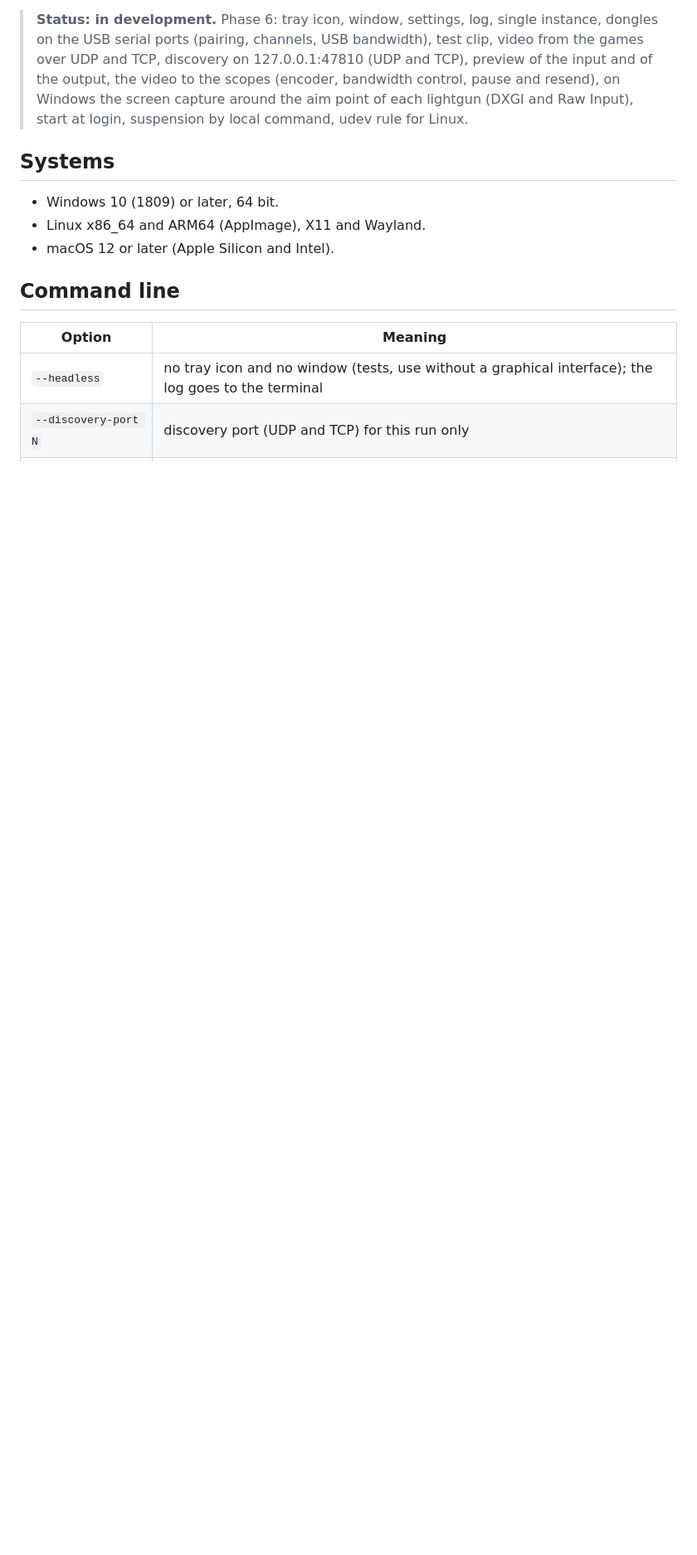
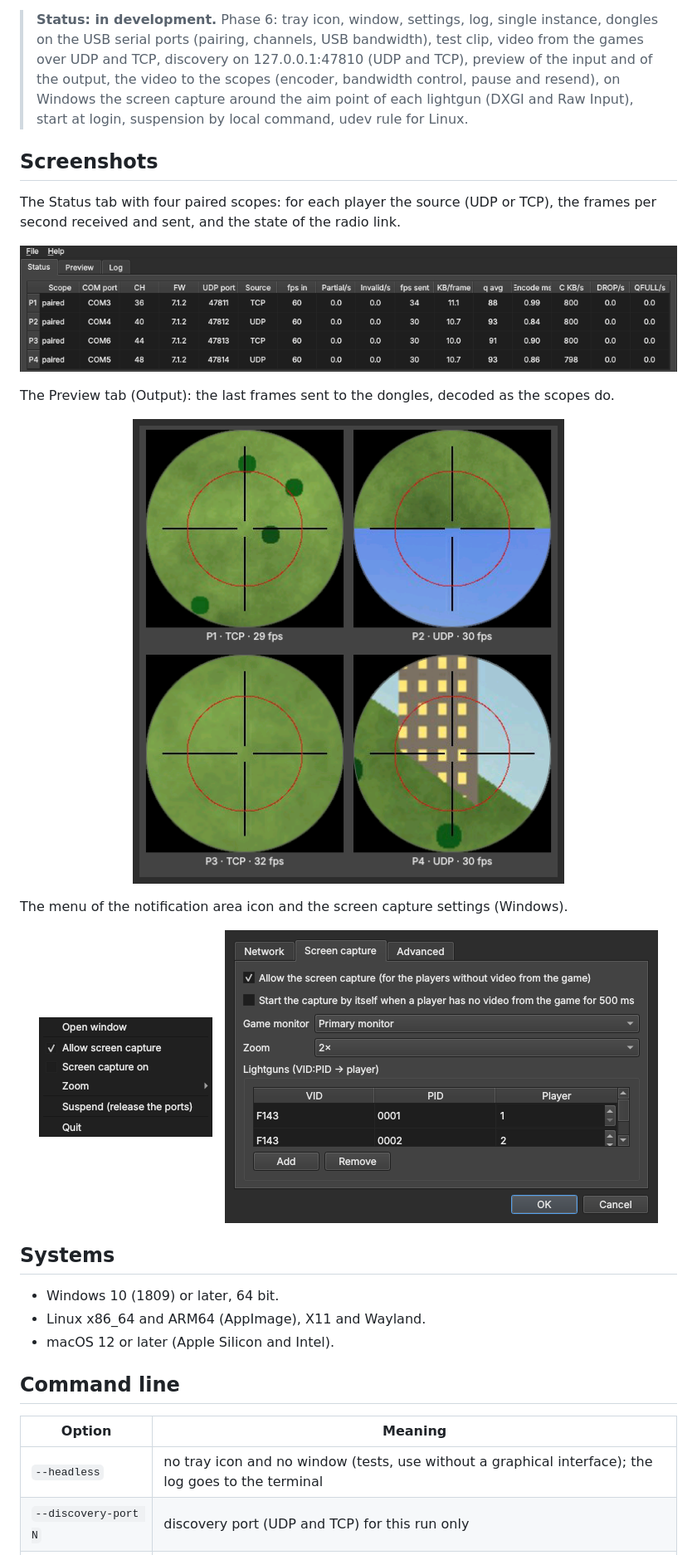
Before and after one commit to alessandro-satanassi/OpenFIRE-Scope-Daemon, a Markdown page: README.md, the part around one of its changes. Shown at 83% size. Rendered like a GitHub page; pictures changed too: docs/img/daemon_preview.png (added), docs/img/daemon_settings_capture.png (added), docs/img/daemon_status.png (added); blank space fills up the shorter version.

```diff
--- a/README.md
+++ b/README.md
@@ -11,6 +15,16 @@
 The daemon runs in the notification area (the menu bar on macOS). It receives the video of each player from the games over UDP or TCP on 127.0.0.1 (or, on Windows, from a screen capture), encodes it and sends it through the USB dongles to the round display of the OpenFIRE scopes. Up to 4 players.
 
 > **Status: in development.** Phase 6: tray icon, window, settings, log, single instance, dongles on the USB serial ports (pairing, channels, USB bandwidth), test clip, video from the games over UDP and TCP, discovery on 127.0.0.1:47810 (UDP and TCP), preview of the input and of the output, the video to the scopes (encoder, bandwidth control, pause and resend), on Windows the screen capture around the aim point of each lightgun (DXGI and Raw Input), start at login, suspension by local command, udev rule for Linux.
+
+## Screenshots
+The Status tab with four paired scopes: for each player the source (UDP or TCP), the frames per second received and sent, and the state of the radio link.
+<p align="center"><img src="docs/img/daemon_status.png" alt="Status tab" width="100%"></p>
+
+The Preview tab (Output): the last frames sent to the dongles, decoded as the scopes do.
+<p align="center"><img src="docs/img/daemon_preview.png" alt="Preview tab" width="524"></p>
+
+The menu of the notification area icon and the screen capture settings (Windows).
+<p align="center"><img src="docs/img/daemon_tray_menu.png" alt="Menu of the notification area icon" width="209" valign="top"> &nbsp; <img src="docs/img/daemon_settings_capture.png" alt="Screen capture settings" width="522" valign="top"></p>
 
 ## Systems
  - Windows 10 (1809) or later, 64 bit.
```
Also changed, not shown: other parts of README.md (+18 -0 lines).
